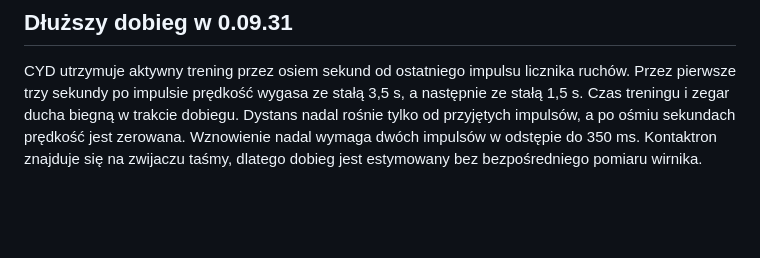
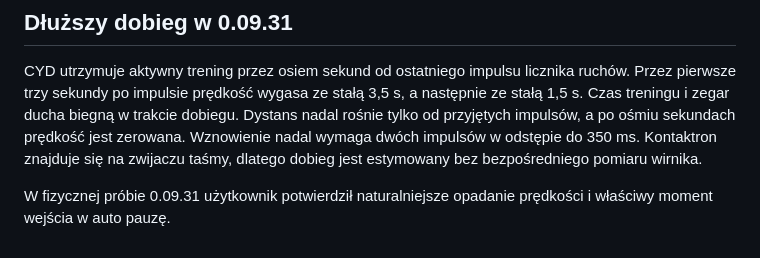
Before and after one commit to mpuchara/ArduRower, a Markdown page: docs/FAST_REED_0.09.28.md, the part around the change. Rendered like a GitHub page; blank space fills up the shorter version.

Commit message:
Record physical CYD coast acceptance

```diff
--- a/docs/FAST_REED_0.09.28.md
+++ b/docs/FAST_REED_0.09.28.md
@@ -31,3 +31,5 @@ Odtworzenie impulsów na nowym filtrze daje szczyty około 7,9 i 10,1 km/h dla s
 ## Dłuższy dobieg w 0.09.31
 
 CYD utrzymuje aktywny trening przez osiem sekund od ostatniego impulsu licznika ruchów. Przez pierwsze trzy sekundy po impulsie prędkość wygasa ze stałą 3,5 s, a następnie ze stałą 1,5 s. Czas treningu i zegar ducha biegną w trakcie dobiegu. Dystans nadal rośnie tylko od przyjętych impulsów, a po ośmiu sekundach prędkość jest zerowana. Wznowienie nadal wymaga dwóch impulsów w odstępie do 350 ms. Kontaktron znajduje się na zwijaczu taśmy, dlatego dobieg jest estymowany bez bezpośredniego pomiaru wirnika.
+
+W fizycznej próbie 0.09.31 użytkownik potwierdził naturalniejsze opadanie prędkości i właściwy moment wejścia w auto pauzę.
```
